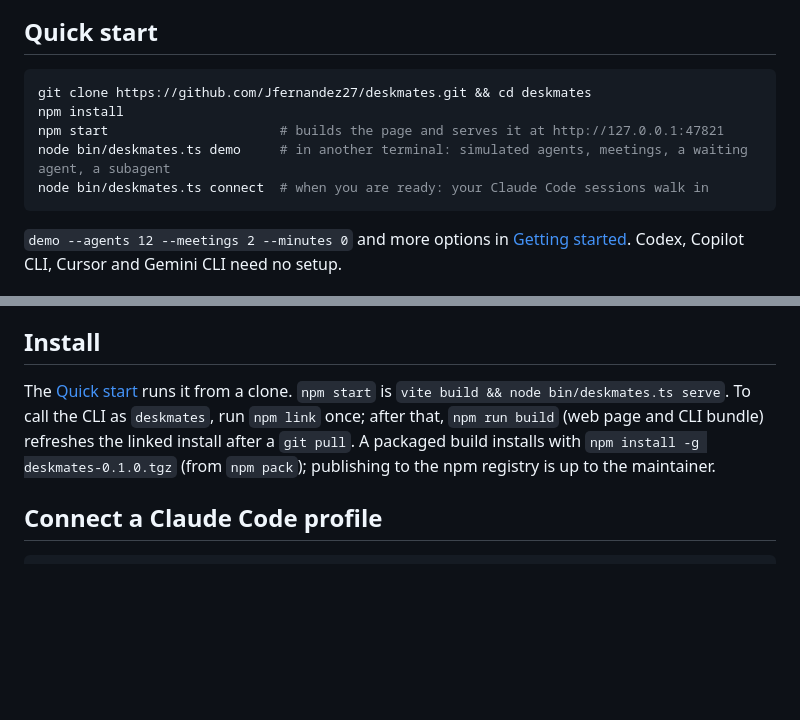
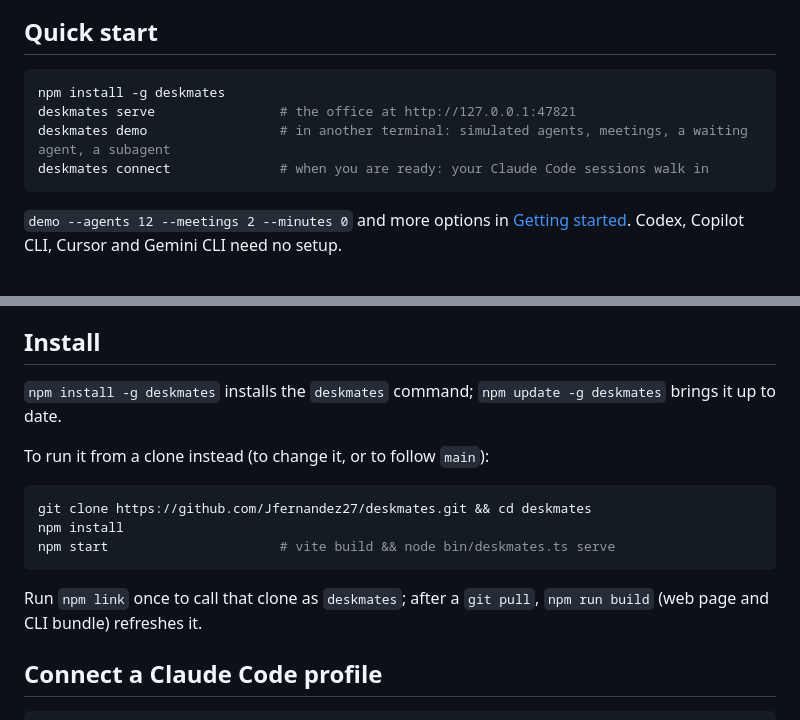
Before and after one commit to Jfernandez27/deskmates, a Markdown page: README.md, 2 parts joined by grey strips. GitHub-like rendering; blank space fills up the shorter version.

````diff
--- a/README.md
+++ b/README.md
@@ -9,11 +9,10 @@ Every AI coding agent on your machine becomes a character: Claude Code, Codex (C
 ## Quick start
 
 ```bash
-git clone https://github.com/Jfernandez27/deskmates.git && cd deskmates
-npm install
-npm start                      # builds the page and serves it at http://127.0.0.1:47821
-node bin/deskmates.ts demo     # in another terminal: simulated agents, meetings, a waiting agent, a subagent
-node bin/deskmates.ts connect  # when you are ready: your Claude Code sessions walk in
+npm install -g deskmates
+deskmates serve                # the office at http://127.0.0.1:47821
+deskmates demo                 # in another terminal: simulated agents, meetings, a waiting agent, a subagent
+deskmates connect              # when you are ready: your Claude Code sessions walk in
 ```
 
 `demo --agents 12 --meetings 2 --minutes 0` and more options in [Getting started](docs/getting-started.md#demo-mode). Codex, Copilot CLI, Cursor and Gemini CLI need no setup.
@@ -56,7 +55,17 @@ node bin/deskmates.ts connect  # when you are ready: your Claude Code sessions w
 
 ## Install
 
-The [Quick start](#quick-start) runs it from a clone. `npm start` is `vite build && node bin/deskmates.ts serve`. To call the CLI as `deskmates`, run `npm link` once; after that, `npm run build` (web page and CLI bundle) refreshes the linked install after a `git pull`. A packaged build installs with `npm install -g deskmates-0.1.0.tgz` (from `npm pack`); publishing to the npm registry is up to the maintainer.
+`npm install -g deskmates` installs the `deskmates` command; `npm update -g deskmates` brings it up to date.
+
+To run it from a clone instead (to change it, or to follow `main`):
+
+```bash
+git clone https://github.com/Jfernandez27/deskmates.git && cd deskmates
+npm install
+npm start                      # vite build && node bin/deskmates.ts serve
+```
+
+Run `npm link` once to call that clone as `deskmates`; after a `git pull`, `npm run build` (web page and CLI bundle) refreshes it.
 
 ## Connect a Claude Code profile
 
````
Also changed, not shown: docs/getting-started.md (+12 -8 lines).
